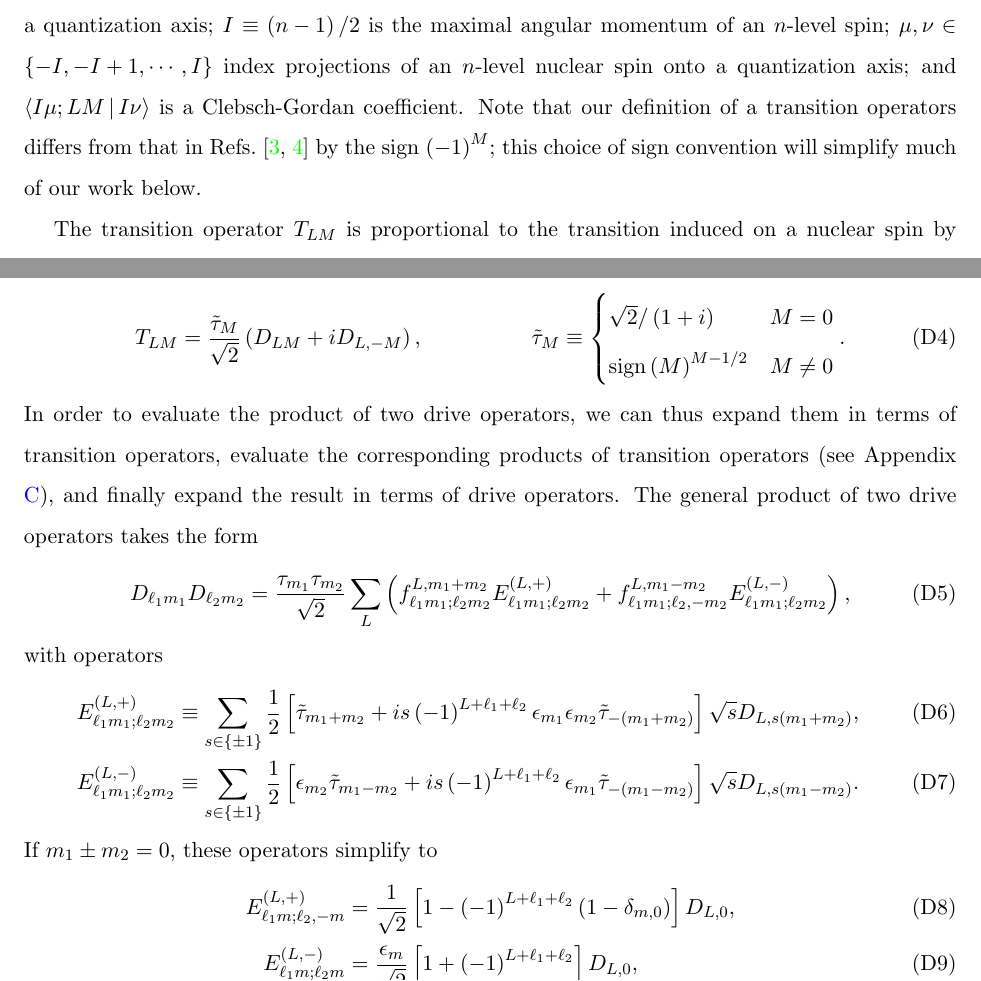
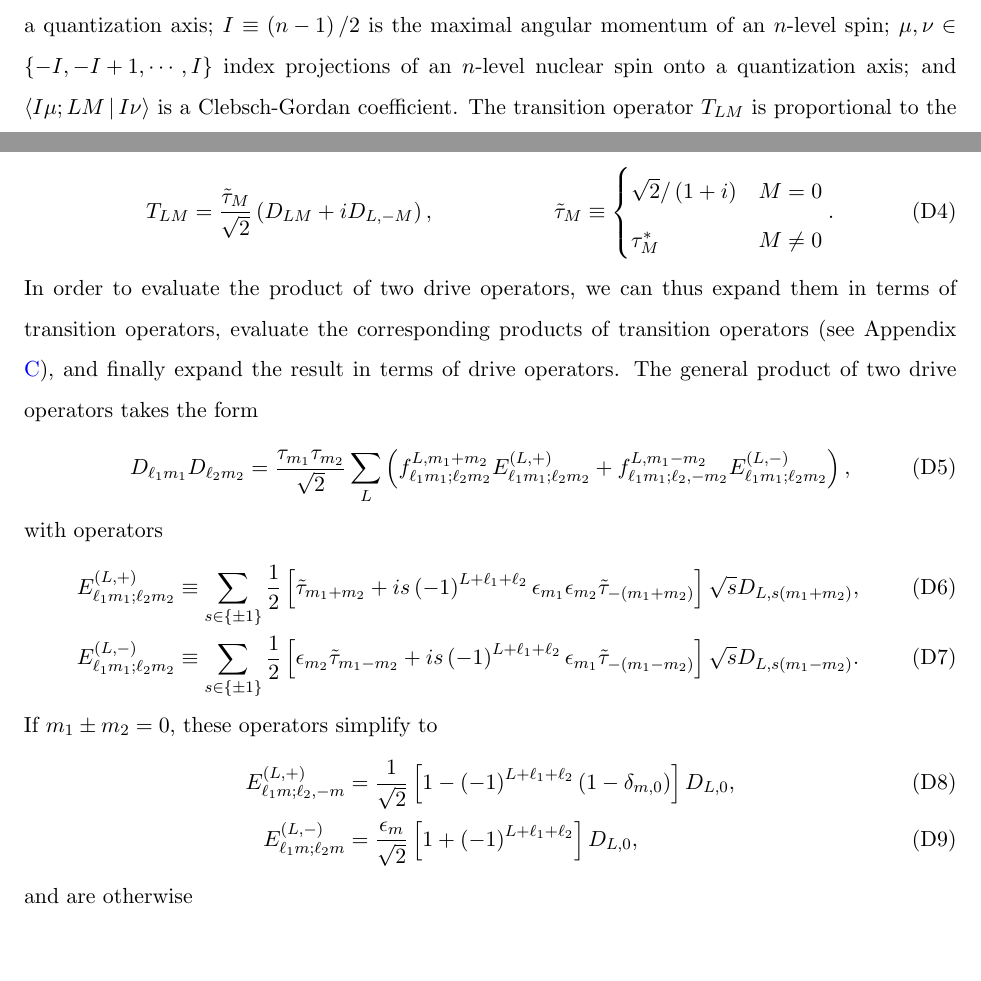
Before and after one commit to perlinm/rey_research, a LaTeX paper (collective_sun/sun_notes.tex): two parts of pages 3 and 12 of 14, joined at a grey line, cut so that both start at the same text, the shorter picture padded with empty space. Compiled offline with pdfLaTeX.

Commit message:
changed sign conventions in the definition of the transition operator new sign convention is consistent with existing literature

```diff
--- a/collective_sun/sun_notes.tex
+++ b/collective_sun/sun_notes.tex
@@ -209,13 +209,5 @@ total spin and its projection onto a quantization axis;
 $I\equiv\p{n-1}/2$ is the maximal angular momentum of an $n$-level
 spin; $\mu,\nu\in\set{-I,-I+1,\cdots,I}$ index projections of an
 $n$-level nuclear spin onto a quantization axis; and
-$\bk{I\mu;LM|I\nu}$ is a Clebsch-Gordan coefficient.  Note that our
-definition of a transition operators differs from that in
-Refs.~\cite{kryszewski2006alternative, bertlmann2008bloch} by the sign
-$\p{-1}^M$; this choice of sign convention will simplify much of our
-work below.
-
-The transition operator $T_{LM}$ is proportional to the transition
-induced on a nuclear spin by the absorption of a spin-$L$ particle
-with spin projection $M$ onto a quantization axis.  Similarly to the
-GGM operators in \eqref{eq:GGM_diag} and \eqref{eq:GGM_off_diag}, the
+$\bk{I\mu;LM|I\nu}$ is a Clebsch-Gordan coefficient.  The transition
+operator $T_{LM}$ is proportional to the transition induced on a
@@ -823,7 +818,7 @@ which also implies that
   \tilde\tau_M \equiv
   \begin{cases}
     \sqrt{2}/\p{1+i} & M = 0 \\
-    \sign\p{M}^{M-1/2} & M \ne 0
+    \tau_M^* & M \ne 0
   \end{cases}.
 \end{align}
 In order to evaluate the product of two drive operators, we can thus
```
Also changed, not shown: collective_sun/sun_notes.tex (15 more changed lines).
